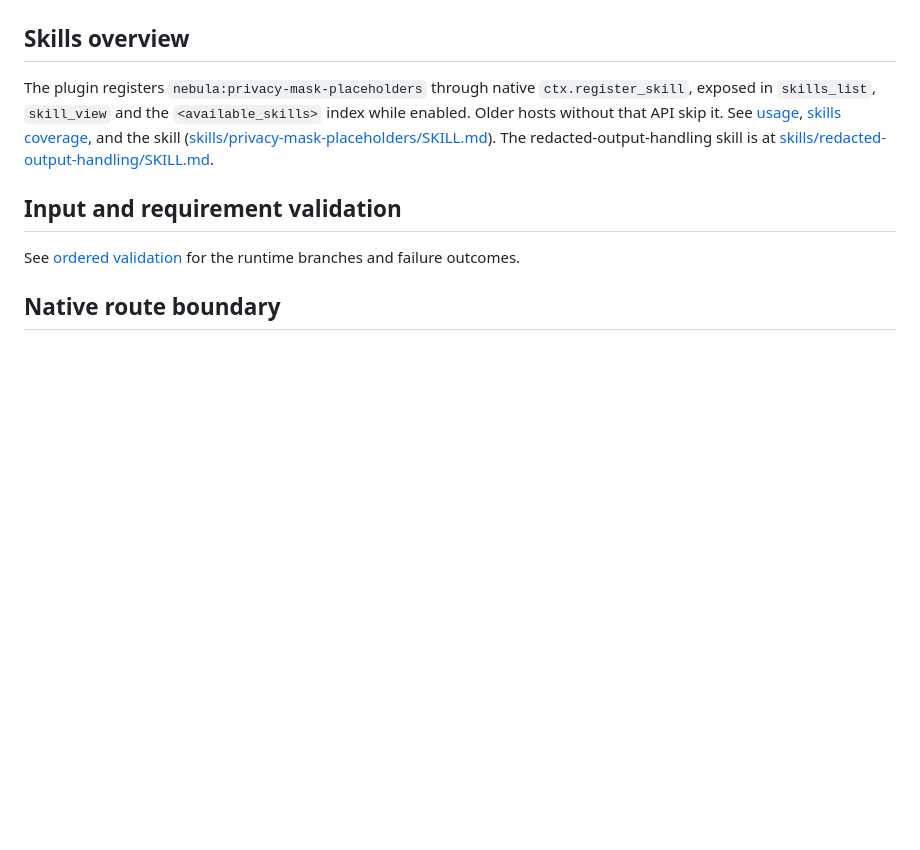
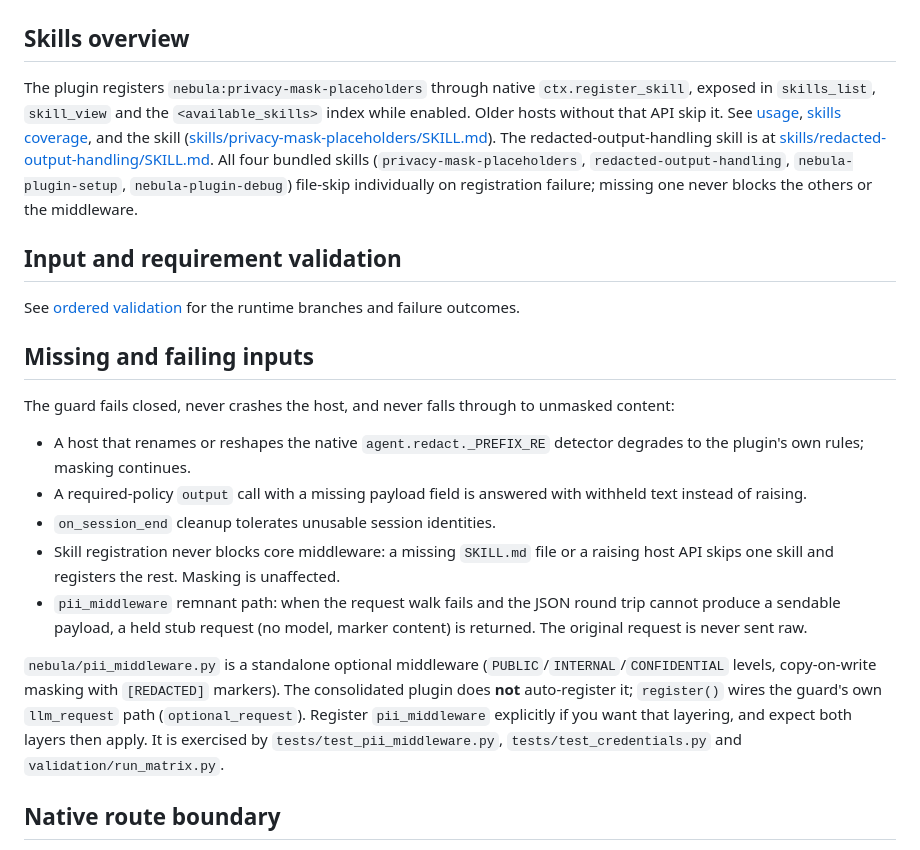
Before and after one commit to Abelion512/abelion-hermes-plugins, a Markdown page: plugins/nebula/README.md, the part around the change. GitHub-like rendering; blank space fills up the shorter version.

Commit message:
fix(nebula): port robustness update README.md

```diff
--- a/plugins/nebula/README.md
+++ b/plugins/nebula/README.md
@@ -50,11 +50,24 @@ Not a firewall or prompt-injection solution. Direct tool/service traffic (curl,
 
 ## Skills overview
 
-The plugin registers `nebula:privacy-mask-placeholders` through native `ctx.register_skill`, exposed in `skills_list`, `skill_view` and the `<available_skills>` index while enabled. Older hosts without that API skip it. See [usage](docs/USAGE.md), [skills coverage](docs/PLUGIN_SKILLS.md), and the skill ([skills/privacy-mask-placeholders/SKILL.md](skills/privacy-mask-placeholders/SKILL.md)). The redacted-output-handling skill is at [skills/redacted-output-handling/SKILL.md](skills/redacted-output-handling/SKILL.md).
+The plugin registers `nebula:privacy-mask-placeholders` through native `ctx.register_skill`, exposed in `skills_list`, `skill_view` and the `<available_skills>` index while enabled. Older hosts without that API skip it. See [usage](docs/USAGE.md), [skills coverage](docs/PLUGIN_SKILLS.md), and the skill ([skills/privacy-mask-placeholders/SKILL.md](skills/privacy-mask-placeholders/SKILL.md)). The redacted-output-handling skill is at [skills/redacted-output-handling/SKILL.md](skills/redacted-output-handling/SKILL.md). All four bundled skills (`privacy-mask-placeholders`, `redacted-output-handling`, `nebula-plugin-setup`, `nebula-plugin-debug`) file-skip individually on registration failure; missing one never blocks the others or the middleware.
 
 ## Input and requirement validation
 
 See [ordered validation](docs/VALIDATION.md) for the runtime branches and failure outcomes.
+
+## Missing and failing inputs
+
+The guard fails closed, never crashes the host, and never falls through to unmasked content:
+
+- A host that renames or reshapes the native `agent.redact._PREFIX_RE` detector degrades to the plugin's own rules; masking continues.
+- A required-policy `output` call with a missing payload field is answered with withheld text instead of raising.
+- `on_session_end` cleanup tolerates unusable session identities.
+- Skill registration never blocks core middleware: a missing `SKILL.md` file or a raising host API skips one skill and registers the rest. Masking is unaffected.
+- `pii_middleware` remnant path: when the request walk fails and the JSON round trip cannot produce a sendable payload, a held stub request (no model, marker content) is returned. The original request is never sent raw.
+
+`nebula/pii_middleware.py` is a standalone optional middleware (`PUBLIC`/`INTERNAL`/`CONFIDENTIAL` levels, copy-on-write masking with `[REDACTED]` markers). The consolidated plugin does **not** auto-register it; `register()` wires the guard's own `llm_request` path (`optional_request`). Register `pii_middleware` explicitly if you want that layering, and expect both layers then apply. It is exercised by `tests/test_pii_middleware.py`, `tests/test_credentials.py` and `validation/run_matrix.py`.
+
 
 ## Native route boundary
 
```
